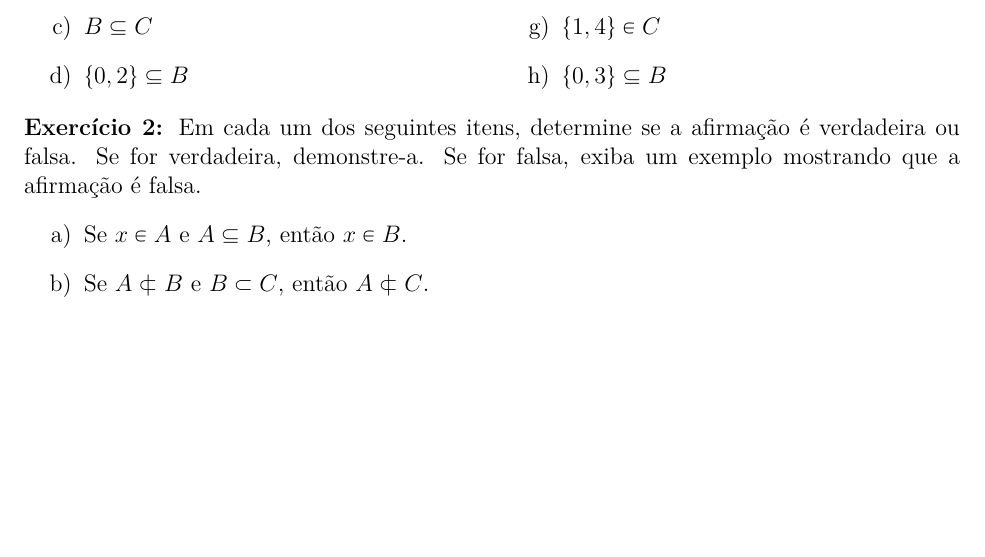
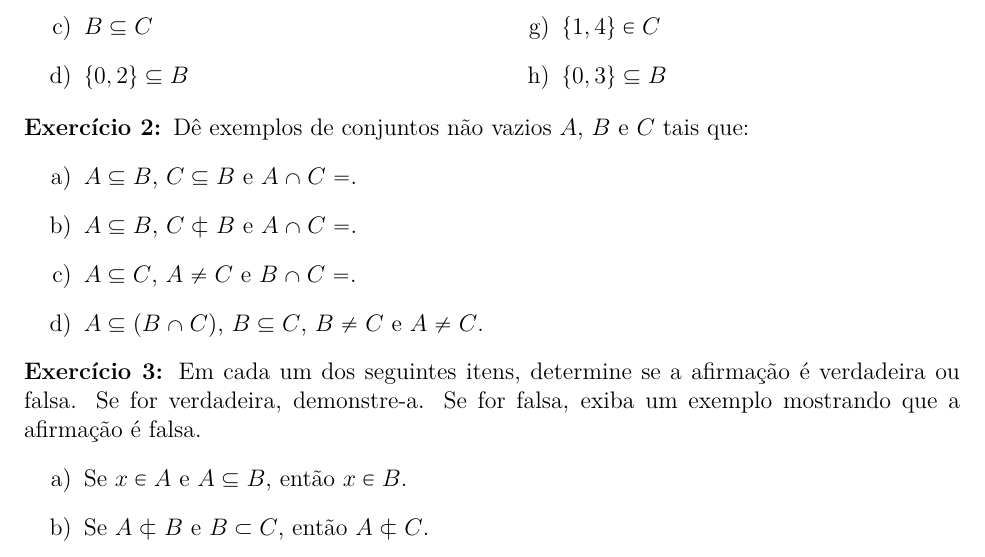
Before and after one commit to jfreitasunb/Algebra-1, a LaTeX document (listas/lista-1-alg1.tex): part of page 1 of 2, cut so that both start at the same text, the shorter picture padded with empty space. Compiled offline with XeLaTeX.

Commit message:
Mais um exercício novo.

```diff
--- a/listas/lista-1-alg1.tex
+++ b/listas/lista-1-alg1.tex
@@ -86,6 +86,13 @@
 	\end{enumerate}
 \end{multicols}
 
+\questao Dê exemplos de conjuntos não vazios $A$, $B$ e $C$ tais que:
+\begin{enumerate}[label={\alph*})]
+	\item $A \sub B$, $C \sub B$ e $A \cap C = \empty$.
+	\item $A \sub B$, $C \nsub B$ e $A \cap C = \empty$.
+	\item $A \sub C$, $A \ne C$ e $B \cap C = \empty$.
+	\item $A \sub (B \cap C)$, $B \sub C$, $B \ne C$ e $A \ne C$.
+\end{enumerate}
 
 \questao Em cada um dos seguintes itens, determine se a afirma{\c c}{\~a}o {\'e}
 verdadeira ou falsa. Se for verdadeira, demonstre-a. Se for falsa, exiba um
```
